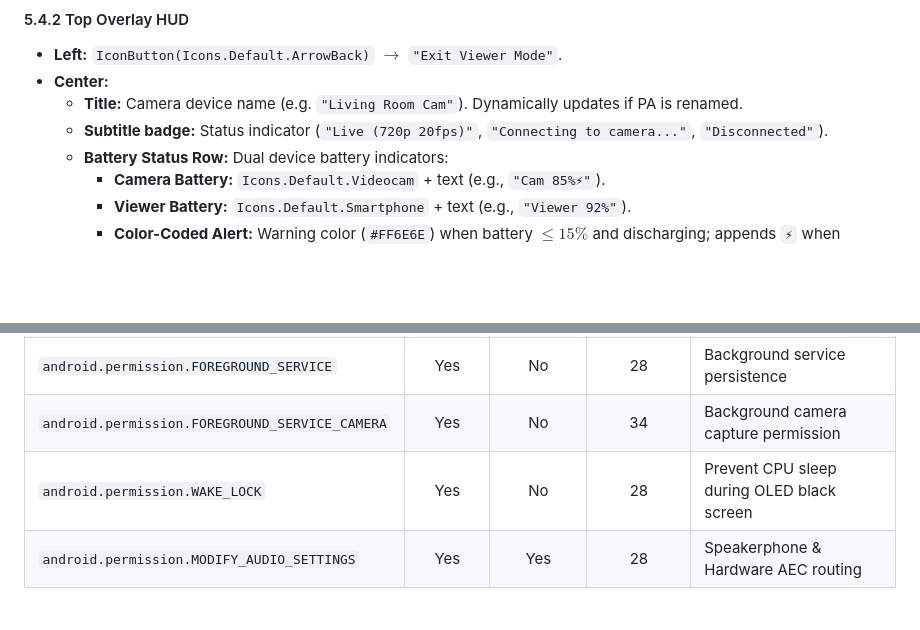
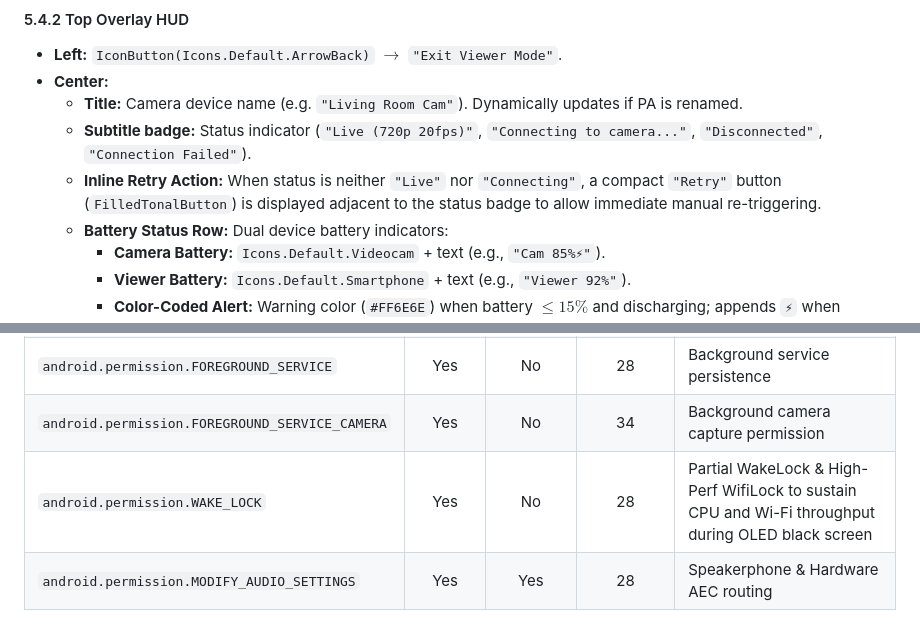
Before and after one commit to cocoaswifty/CamMonitor, a Markdown page: Specification.md, 2 parts joined by grey strips. GitHub-like rendering; blank space fills up the shorter version.

```diff
--- a/Specification.md
+++ b/Specification.md
@@ -287,7 +287,8 @@ Every signaling envelope sent over the public MQTT broker is structured as:
 * **Left:** `IconButton(Icons.Default.ArrowBack)` $\to$ `"Exit Viewer Mode"`.
 * **Center:**
   * **Title:** Camera device name (e.g. `"Living Room Cam"`). Dynamically updates if PA is renamed.
-  * **Subtitle badge:** Status indicator (`"Live (720p 20fps)"`, `"Connecting to camera..."`, `"Disconnected"`).
+  * **Subtitle badge:** Status indicator (`"Live (720p 20fps)"`, `"Connecting to camera..."`, `"Disconnected"`, `"Connection Failed"`).
+  * **Inline Retry Action:** When status is neither `"Live"` nor `"Connecting"`, a compact `"Retry"` button (`FilledTonalButton`) is displayed adjacent to the status badge to allow immediate manual re-triggering.
   * **Battery Status Row:** Dual device battery indicators:
     * **Camera Battery:** `Icons.Default.Videocam` + text (e.g., `"Cam 85%⚡"`).
     * **Viewer Battery:** `Icons.Default.Smartphone` + text (e.g., `"Viewer 92%"`).
@@ -418,7 +448,7 @@ flowchart LR
 | `android.permission.POST_NOTIFICATIONS` | Yes | No | 33 | Sticky Foreground Service notification |
 | `android.permission.FOREGROUND_SERVICE` | Yes | No | 28 | Background service persistence |
 | `android.permission.FOREGROUND_SERVICE_CAMERA` | Yes | No | 34 | Background camera capture permission |
-| `android.permission.WAKE_LOCK` | Yes | No | 28 | Prevent CPU sleep during OLED black screen |
+| `android.permission.WAKE_LOCK` | Yes | No | 28 | Partial WakeLock & High-Perf WifiLock to sustain CPU and Wi-Fi throughput during OLED black screen |
 | `android.permission.MODIFY_AUDIO_SETTINGS` | Yes | Yes | 28 | Speakerphone & Hardware AEC routing |
 
 ### 7.3 FileProvider Configuration (Log Export)
```
Also changed, not shown: other parts of Specification.md (+31 -2 lines).
